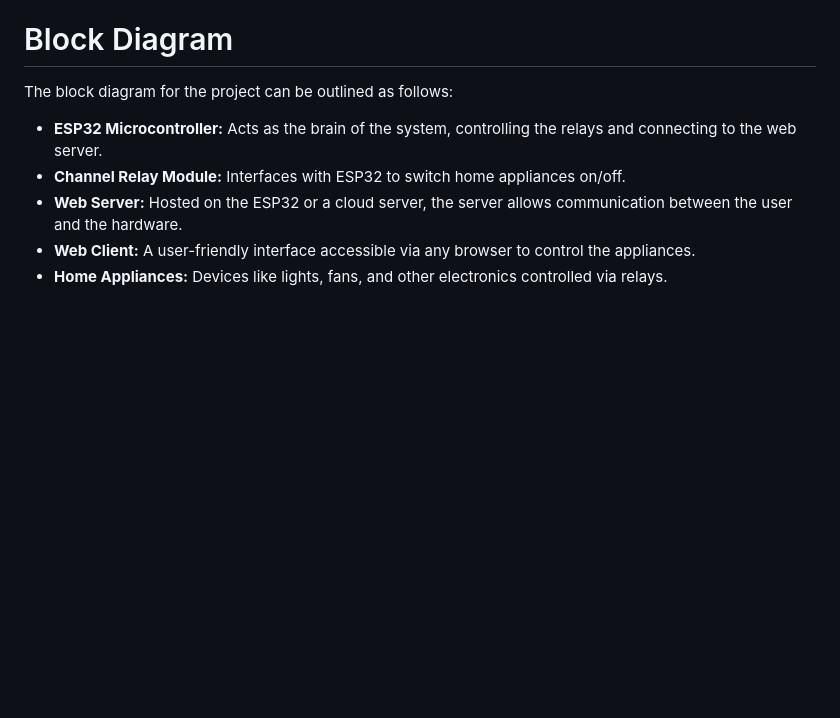
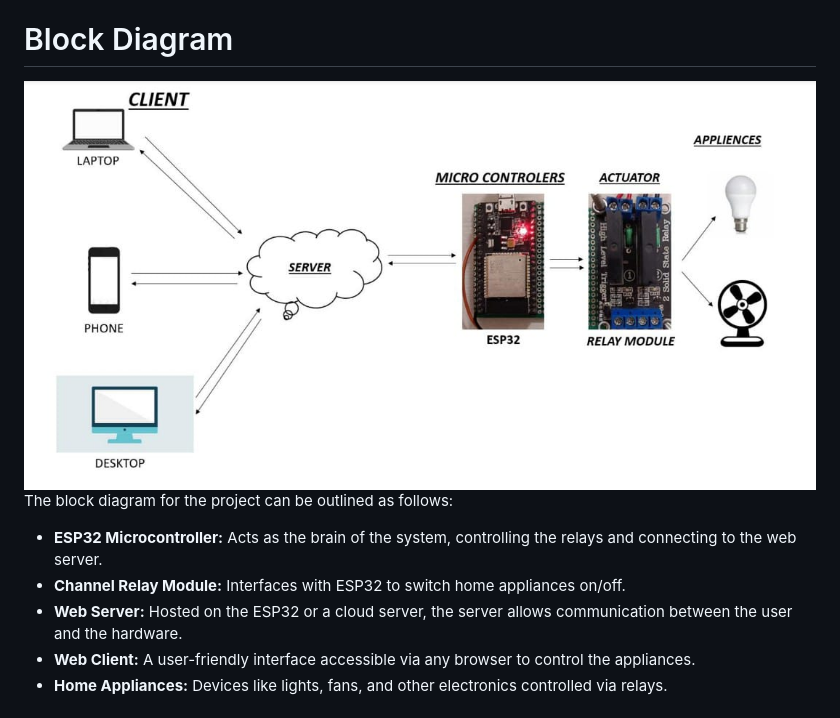
Before and after one commit to Araham7/IOT_PROJECTS, a Markdown page: Bringing_Home_Automation_to_Web/readme.md, the part around the change. Rendered like a GitHub page; blank space fills up the shorter version.

```diff
--- a/Bringing_Home_Automation_to_Web/readme.md
+++ b/Bringing_Home_Automation_to_Web/readme.md
@@ -3,6 +3,8 @@
 Home automation systems are becoming increasingly popular, offering convenience, security, and energy efficiency by allowing users to control home appliances remotely. This project, titled **"Bringing Home Automation to Web: A Full Stack Approach,"** leverages the ESP32 microcontroller and a channel relay module to control home appliances via a web interface. By integrating both hardware and software, users can operate devices like lights, fans, or other home electronics through a responsive web interface, making it an affordable and scalable solution for smart homes.
 
 # Block Diagram
+
+<img src="./Images/block_diagram.jpeg" alt="block_diagram">
 
 The block diagram for the project can be outlined as follows:
 
```
